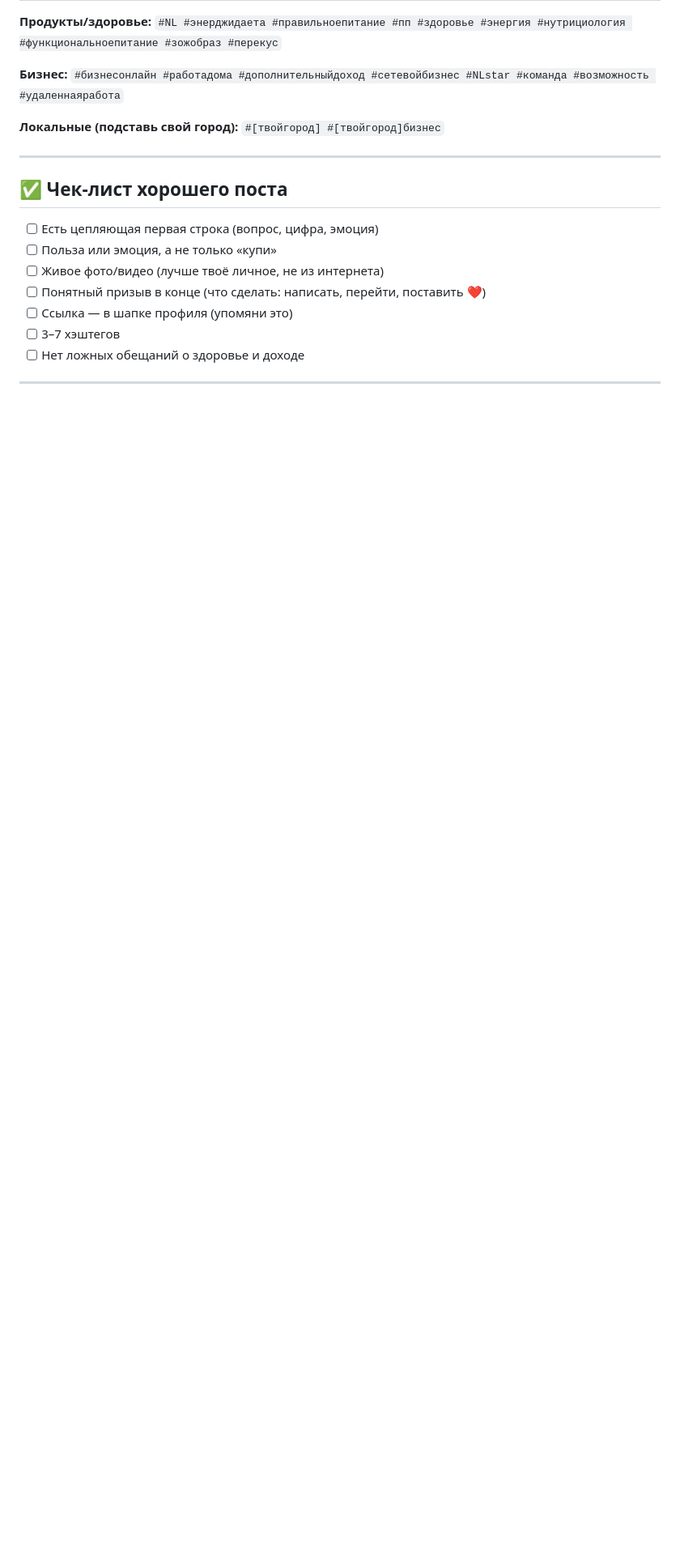
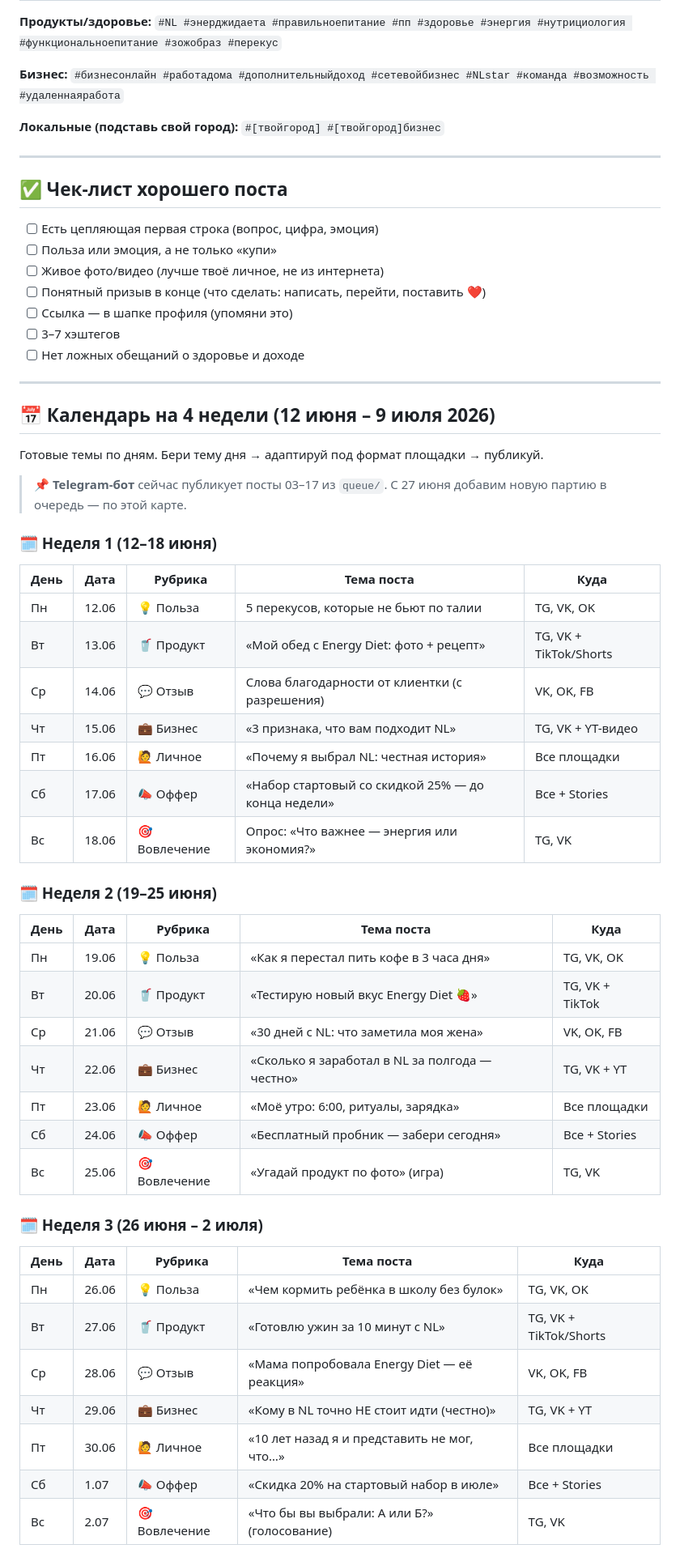
Before and after one commit to O-Simonov/nl-promotion, a Markdown page: КОНТЕНТ-ПЛАН.md, the part around one of its changes. Shown at 81% size. Drawn GitHub-style; blank space fills up the shorter version.

Commit message:
контент-план: добавил календарь на 4 недели

```diff
--- a/КОНТЕНТ-ПЛАН.md
+++ b/КОНТЕНТ-ПЛАН.md
@@ -138,3 +138,45 @@
 
 ---
 
+## 📅 Календарь на 4 недели (12 июня – 9 июля 2026)
+
+Готовые темы по дням. Бери тему дня → адаптируй под формат площадки → публикуй.
+
+> 📌 **Telegram-бот** сейчас публикует посты 03–17 из `queue/`. С 27 июня добавим новую партию в очередь — по этой карте.
+
+### 🗓 Неделя 1 (12–18 июня)
+
+| День | Дата | Рубрика | Тема поста | Куда |
+|------|------|---------|------------|------|
+| Пн | 12.06 | 💡 Польза | 5 перекусов, которые не бьют по талии | TG, VK, OK |
+| Вт | 13.06 | 🥤 Продукт | «Мой обед с Energy Diet: фото + рецепт» | TG, VK + TikTok/Shorts |
+| Ср | 14.06 | 💬 Отзыв | Слова благодарности от клиентки (с разрешения) | VK, OK, FB |
+| Чт | 15.06 | 💼 Бизнес | «3 признака, что вам подходит NL» | TG, VK + YT-видео |
+| Пт | 16.06 | 🙋 Личное | «Почему я выбрал NL: честная история» | Все площадки |
+| Сб | 17.06 | 📣 Оффер | «Набор стартовый со скидкой 25% — до конца недели» | Все + Stories |
+| Вс | 18.06 | 🎯 Вовлечение | Опрос: «Что важнее — энергия или экономия?» | TG, VK |
+
+### 🗓 Неделя 2 (19–25 июня)
+
+| День | Дата | Рубрика | Тема поста | Куда |
+|------|------|---------|------------|------|
+| Пн | 19.06 | 💡 Польза | «Как я перестал пить кофе в 3 часа дня» | TG, VK, OK |
+| Вт | 20.06 | 🥤 Продукт | «Тестирую новый вкус Energy Diet 🍓» | TG, VK + TikTok |
+| Ср | 21.06 | 💬 Отзыв | «30 дней с NL: что заметила моя жена» | VK, OK, FB |
+| Чт | 22.06 | 💼 Бизнес | «Сколько я заработал в NL за полгода — честно» | TG, VK + YT |
+| Пт | 23.06 | 🙋 Личное | «Моё утро: 6:00, ритуалы, зарядка» | Все площадки |
+| Сб | 24.06 | 📣 Оффер | «Бесплатный пробник — забери сегодня» | Все + Stories |
+| Вс | 25.06 | 🎯 Вовлечение | «Угадай продукт по фото» (игра) | TG, VK |
+
+### 🗓 Неделя 3 (26 июня – 2 июля)
+
+| День | Дата | Рубрика | Тема поста | Куда |
+|------|------|---------|------------|------|
+| Пн | 26.06 | 💡 Польза | «Чем кормить ребёнка в школу без булок» | TG, VK, OK |
+| Вт | 27.06 | 🥤 Продукт | «Готовлю ужин за 10 минут с NL» | TG, VK + TikTok/Shorts |
+| Ср | 28.06 | 💬 Отзыв | «Мама попробовала Energy Diet — её реакция» | VK, OK, FB |
+| Чт | 29.06 | 💼 Бизнес | «Кому в NL точно НЕ стоит идти (честно)» | TG, VK + YT |
+| Пт | 30.06 | 🙋 Личное | «10 лет назад я и представить не мог, что…» | Все площадки |
+| Сб | 1.07 | 📣 Оффер | «Скидка 20% на стартовый набор в июле» | Все + Stories |
+| Вс | 2.07 | 🎯 Вовлечение | «Что бы вы выбрали: А или Б?» (голосование) | TG, VK |
+
```
Also changed, not shown: other parts of КОНТЕНТ-ПЛАН.md (+34 -0 lines).
